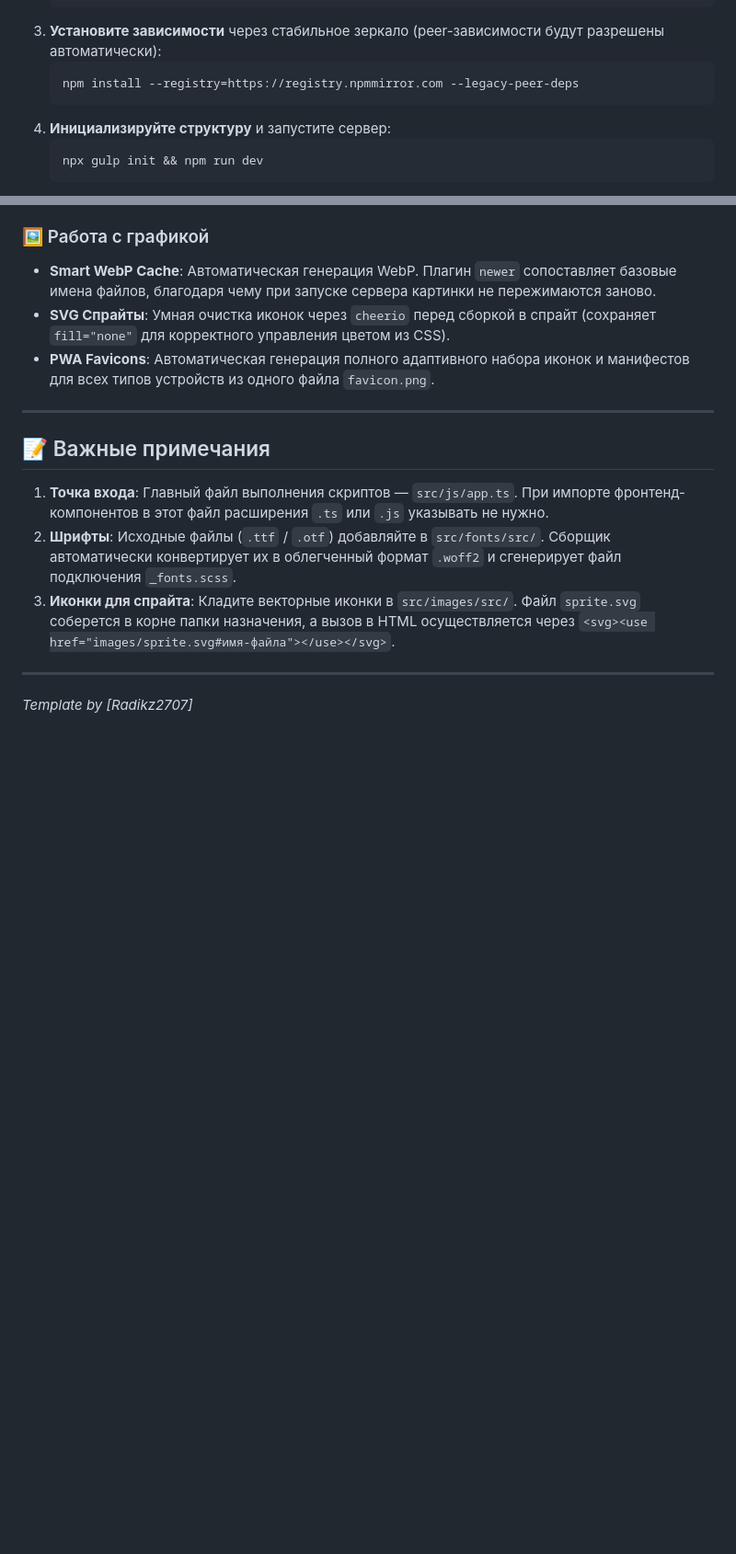
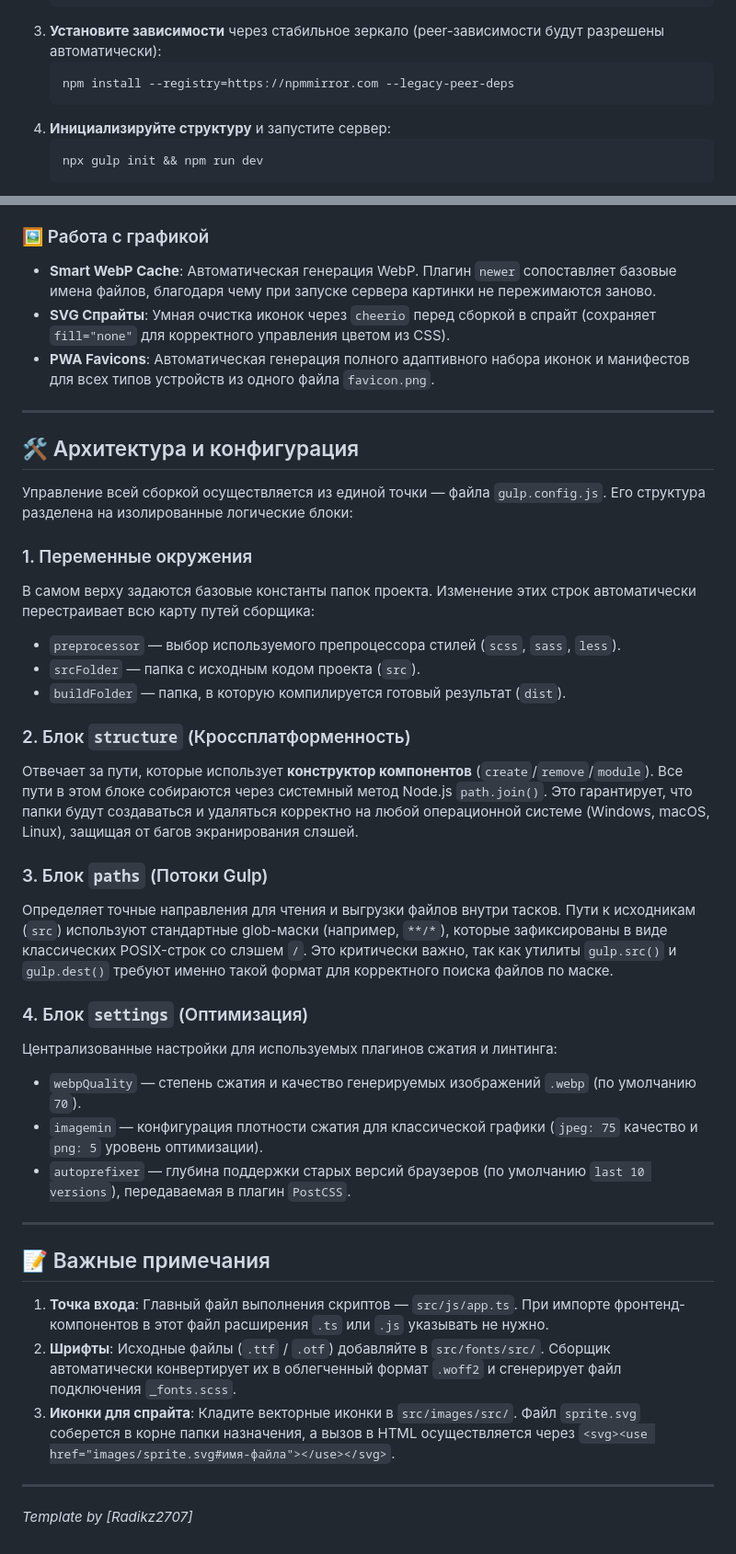
Before and after one commit to Radikz2707/gulp-template, a Markdown page: README.md, 2 parts joined by grey strips. Shown at 92% size. Rendered like a GitHub page; blank space fills up the shorter version.

````diff
--- a/README.md
+++ b/README.md
@@ -18,7 +18,7 @@
    ```
 3. **Установите зависимости** через стабильное зеркало (peer-зависимости будут разрешены автоматически):
    ```bash
-   npm install --registry=https://registry.npmmirror.com --legacy-peer-deps
+   npm install --registry=https://npmmirror.com --legacy-peer-deps
    ```
 4. **Инициализируйте структуру** и запустите сервер:
    ```bash
@@ -68,6 +68,30 @@
 
 ---
 
+## 🛠 Архитектура и конфигурация
+
+Управление всей сборкой осуществляется из единой точки — файла `gulp.config.js`. Его структура разделена на изолированные логические блоки:
+
+### 1. Переменные окружения
+В самом верху задаются базовые константы папок проекта. Изменение этих строк автоматически перестраивает всю карту путей сборщика:
+* `preprocessor` — выбор используемого препроцессора стилей (`scss`, `sass`, `less`).
+* `srcFolder` — папка с исходным кодом проекта (`src`).
+* `buildFolder` — папка, в которую компилируется готовый результат (`dist`).
+
+### 2. Блок `structure` (Кроссплатформенность)
+Отвечает за пути, которые использует **конструктор компонентов** (`create`/`remove`/`module`). Все пути в этом блоке собираются через системный метод Node.js `path.join()`. Это гарантирует, что папки будут создаваться и удаляться корректно на любой операционной системе (Windows, macOS, Linux), защищая от багов экранирования слэшей.
+
+### 3. Блок `paths` (Потоки Gulp)
+Определяет точные направления для чтения и выгрузки файлов внутри тасков. Пути к исходникам (`src`) используют стандартные glob-маски (например, `**/*`), которые зафиксированы в виде классических POSIX-строк со слэшем `/`. Это критически важно, так как утилиты `gulp.src()` и `gulp.dest()` требуют именно такой формат для корректного поиска файлов по маске.
+
+### 4. Блок `settings` (Оптимизация)
+Централизованные настройки для используемых плагинов сжатия и линтинга:
+* `webpQuality` — степень сжатия и качество генерируемых изображений `.webp` (по умолчанию `70`).
+* `imagemin` — конфигурация плотности сжатия для классической графики (`jpeg: 75` качество и `png: 5` уровень оптимизации).
+* `autoprefixer` — глубина поддержки старых версий браузеров (по умолчанию `last 10 versions`), передаваемая в плагин `PostCSS`.
+
+---
+
 ## 📝 Важные примечания
 1. **Точка входа**: Главный файл выполнения скриптов — `src/js/app.ts`. При импорте фронтенд-компонентов в этот файл расширения `.ts` или `.js` указывать не нужно.
 2. **Шрифты**: Исходные файлы (`.ttf` / `.otf`) добавляйте в `src/fonts/src/`. Сборщик автоматически конвертирует их в облегченный формат `.woff2` и сгенерирует файл подключения `_fonts.scss`.
````
Also changed, not shown: other parts of README.md (+1 -1 lines).
